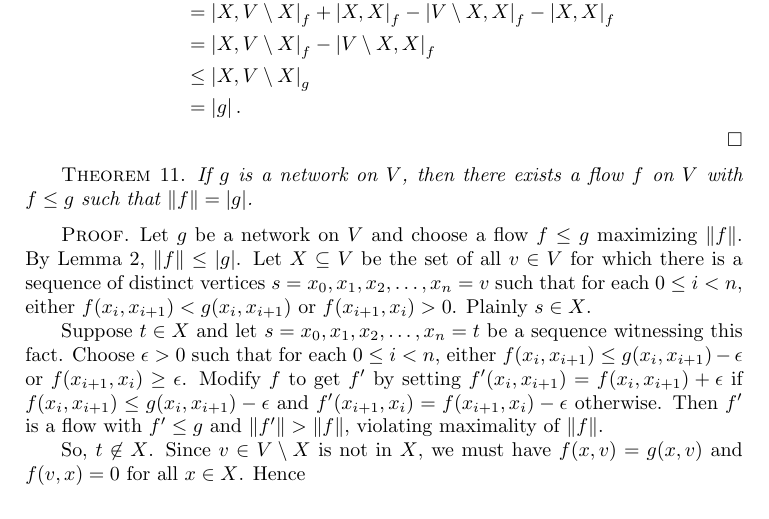
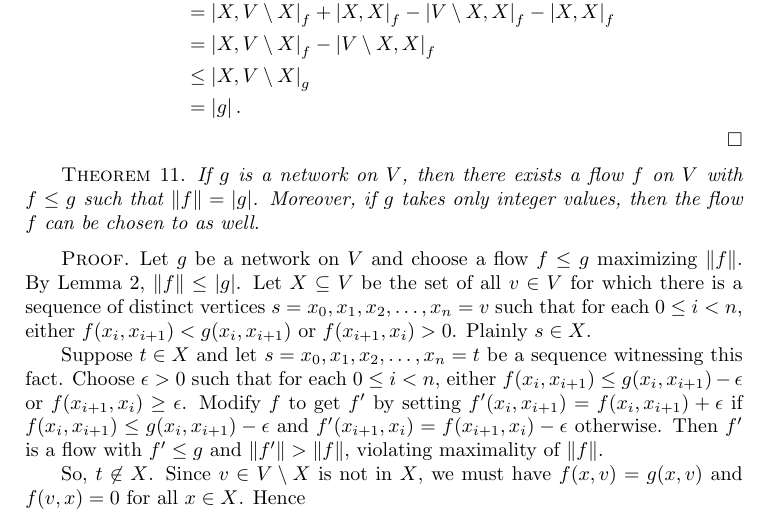
Before and after one commit to weekeepcompany/books, a LaTeX thesis (graph coloring tools/gct.tex): part of page 14 of 29, cut so that both start at the same text. Compiled offline with pdfLaTeX.

Commit message:
integer flow for free

```diff
--- a/graph coloring tools/gct.tex
+++ b/graph coloring tools/gct.tex
@@ -301,6 +301,7 @@ Pick $X \subseteq V\setminus\set{t}$ with $s \in X$ such that $\card{X, V\setmin
 
 \begin{theorem}
 If $g$ is a network on $V$, then there exists a flow $f$ on $V$ with $f \le g$ such that $\size{f} = \card{g}$.
+Moreover, if $g$ takes only integer values, then the flow $f$ can be chosen to as well.
 \end{theorem}
 \begin{proof}
 Let $g$ be a network on $V$ and choose a flow $f \le g$ maximizing $\size{f}$.  By Lemma \ref{FlowAtMostCapacity}, $\size{f} \le \card{g}$.
```
Also changed, not shown: graph coloring tools/gct.pdf, 3 other files.
